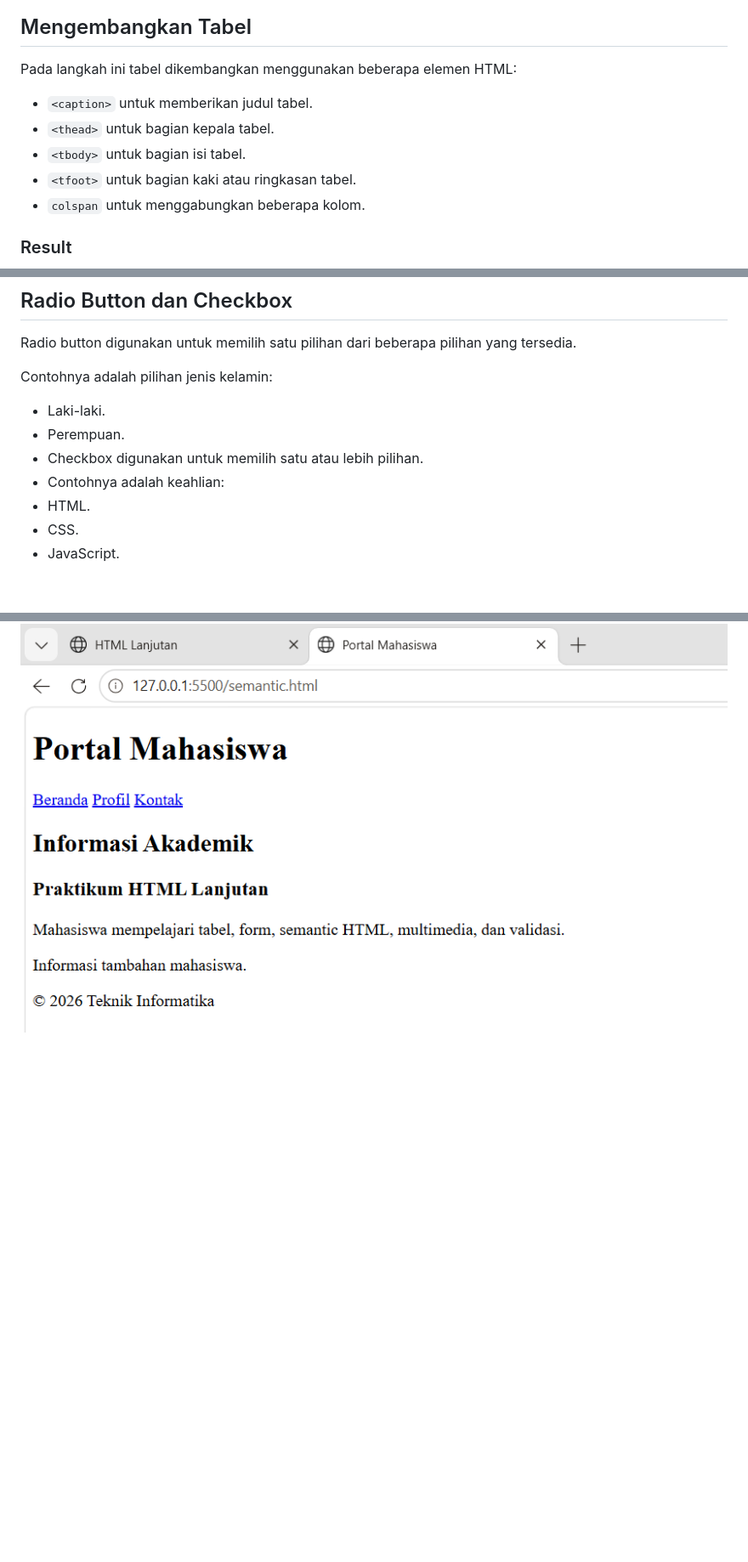
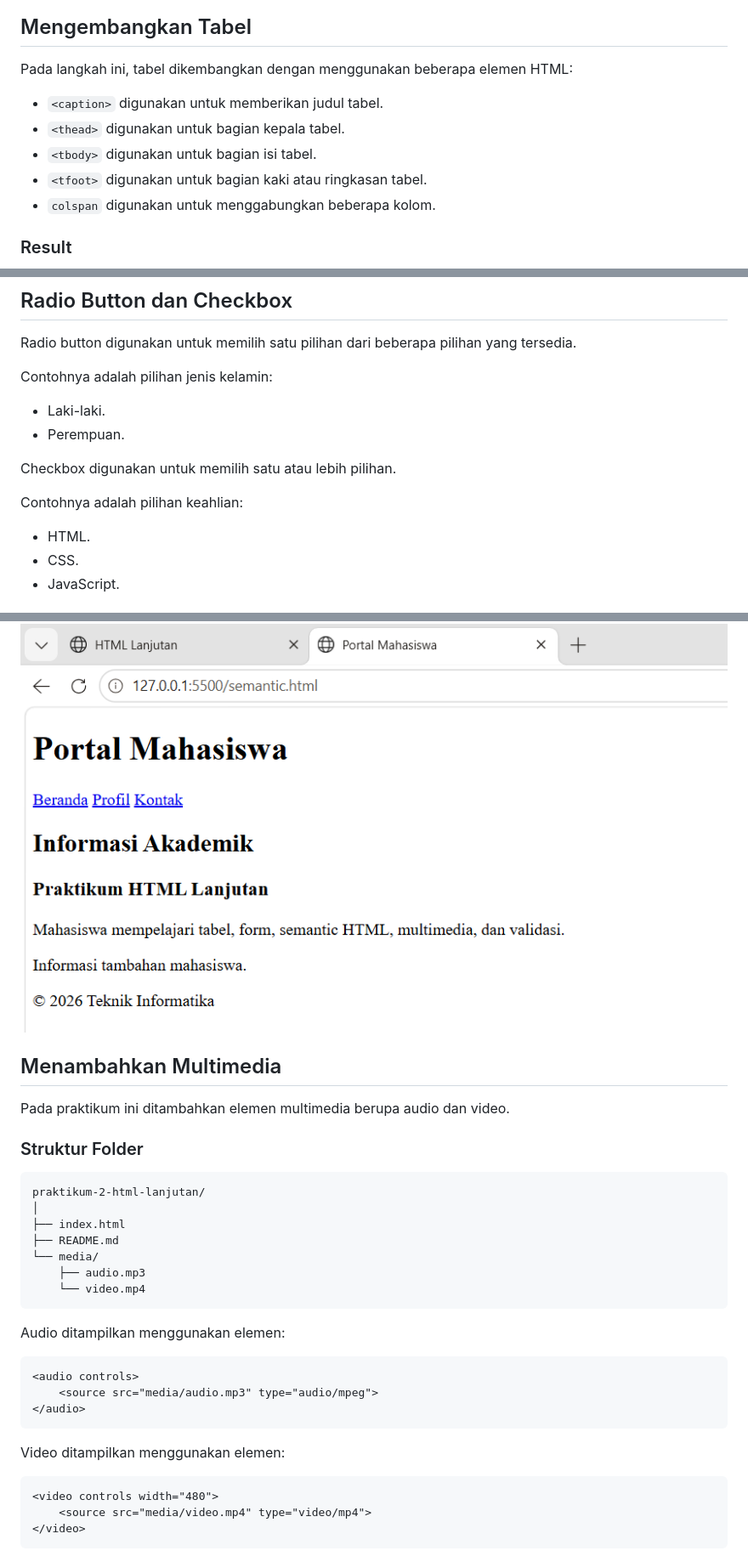
Before and after one commit to adityamuhyadi29/Lab2Web, a Markdown page: README.md, 3 parts joined by grey strips. Shown: that part at 85% size. Rendered like a GitHub page; blank space fills up the shorter version.

````diff
--- a/README.md
+++ b/README.md
@@ -17,13 +17,13 @@ Pada langkah pertama dibuat tabel untuk menampilkan data mahasiswa menggunakan b
 
 ## Mengembangkan Tabel
 
-Pada langkah ini tabel dikembangkan menggunakan beberapa elemen HTML:
+Pada langkah ini, tabel dikembangkan dengan menggunakan beberapa elemen HTML:
 
-- `<caption>` untuk memberikan judul tabel.
-- `<thead>` untuk bagian kepala tabel.
-- `<tbody>` untuk bagian isi tabel.
-- `<tfoot>` untuk bagian kaki atau ringkasan tabel.
-- `colspan` untuk menggabungkan beberapa kolom.
+- `<caption>` digunakan untuk memberikan judul tabel.
+- `<thead>` digunakan untuk bagian kepala tabel.
+- `<tbody>` digunakan untuk bagian isi tabel.
+- `<tfoot>` digunakan untuk bagian kaki atau ringkasan tabel.
+- `colspan` digunakan untuk menggabungkan beberapa kolom.
 
 ### Result
 
@@ -50,10 +51,14 @@ Input yang digunakan antara lain:
 Radio button digunakan untuk memilih satu pilihan dari beberapa pilihan yang tersedia.
 
 Contohnya adalah pilihan jenis kelamin:
+
 - Laki-laki.
 - Perempuan.
-- Checkbox digunakan untuk memilih satu atau lebih pilihan.
-- Contohnya adalah keahlian:
+
+Checkbox digunakan untuk memilih satu atau lebih pilihan.
+
+Contohnya adalah pilihan keahlian:
+
 - HTML.
 - CSS.
 - JavaScript.
@@ -105,3 +115,36 @@ Semantic HTML membantu memberikan struktur dan makna yang lebih jelas pada halam
 ### Result
 
 ![Gambar 7](Screenshot/ss7.png)
+
+## Menambahkan Multimedia
+
+Pada praktikum ini ditambahkan elemen multimedia berupa audio dan video.
+
+### Struktur Folder
+
+```text
+praktikum-2-html-lanjutan/
+│
+├── index.html
+├── README.md
+└── media/
+    ├── audio.mp3
+    └── video.mp4
+```
+
+Audio ditampilkan menggunakan elemen:
+
+```html
+<audio controls>
+    <source src="media/audio.mp3" type="audio/mpeg">
+</audio>
+```
+
+Video ditampilkan menggunakan elemen:
+
+```html
+<video controls width="480">
+    <source src="media/video.mp4" type="video/mp4">
+</video>
+```
+
````
Also changed, not shown: other parts of README.md (+79 -25 lines), Screenshot/ss9.png (added).
